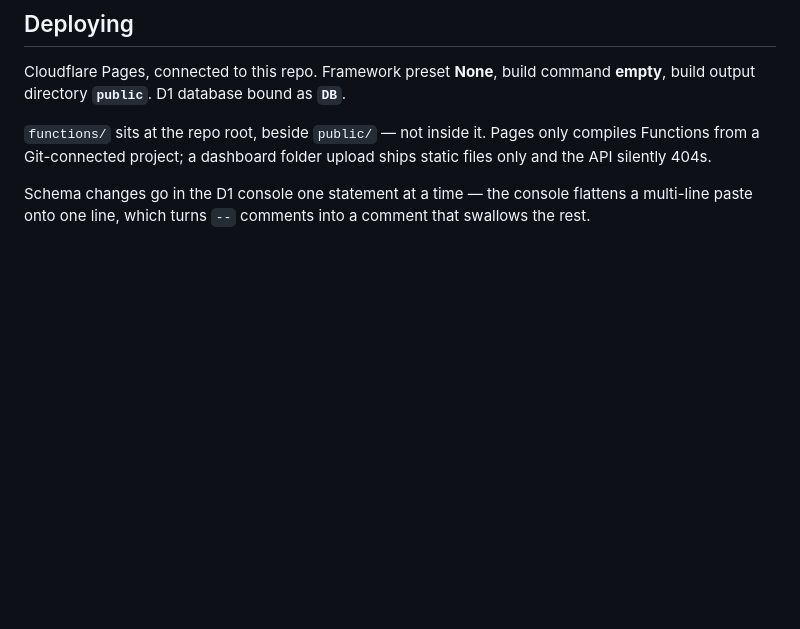
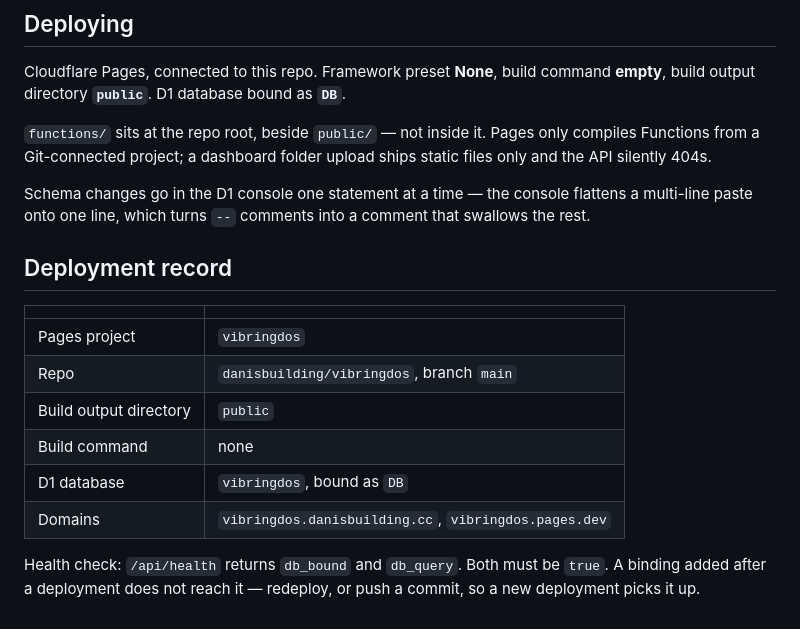
Before and after one commit to danisbuilding/vibringdos, a Markdown page: README.md, the part around the change. Drawn GitHub-style; blank space fills up the shorter version.

Commit message:
Record the deployment configuration in the README
Also triggers a fresh deployment so the D1 binding added after the first
build is picked up — a binding does not apply retroactively to an existing
deployment.

Co-Authored-By: Claude Opus 5 <noreply@anthropic.com>
Claude-Session: https://claude.ai/code/session_01HkyvcRnfyPJsaNwvH1y5wS

```diff
--- a/README.md
+++ b/README.md
@@ -78,3 +78,18 @@ static files only and the API silently 404s.
 Schema changes go in the D1 console one statement at a time — the console
 flattens a multi-line paste onto one line, which turns `--` comments into a
 comment that swallows the rest.
+
+## Deployment record
+
+| | |
+|---|---|
+| Pages project | `vibringdos` |
+| Repo | `danisbuilding/vibringdos`, branch `main` |
+| Build output directory | `public` |
+| Build command | none |
+| D1 database | `vibringdos`, bound as `DB` |
+| Domains | `vibringdos.danisbuilding.cc`, `vibringdos.pages.dev` |
+
+Health check: `/api/health` returns `db_bound` and `db_query`. Both must be
+`true`. A binding added after a deployment does not reach it — redeploy, or push
+a commit, so a new deployment picks it up.
```
